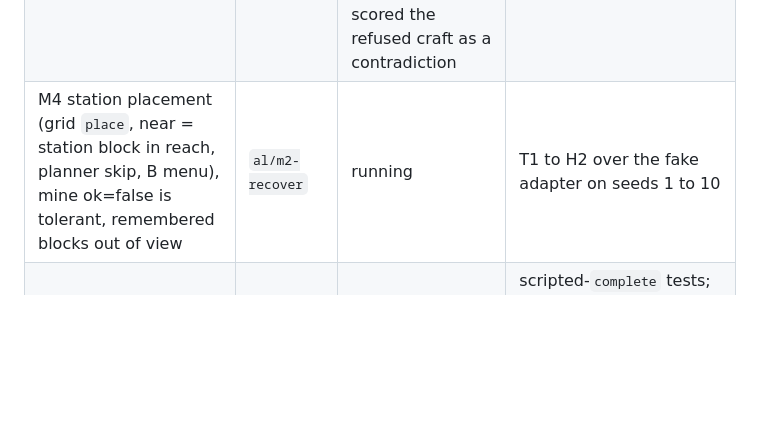
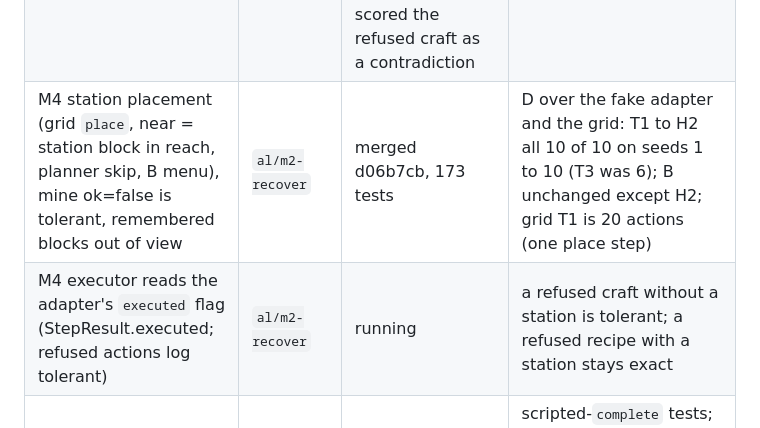
Before and after one commit to arturlimaaa/breach, a Markdown page: docs/progress.md, the part around the change. GitHub-like rendering; blank space fills up the shorter version.

Commit message:
Checkpoint: station placement merged; executed flag follow-up running

```diff
--- a/docs/progress.md
+++ b/docs/progress.md
@@ -45,7 +45,8 @@ and the orchestrator read the output, then the branch is merged into
 | M3 Crusoe request shape (no `reasoning_budget` there; thinking through `chat_template_kwargs`) | `al/m3-proof` | merged 27a7e5d, 164 tests | one real induction call on Nano 30B: HTTP 200 with the JSON schema, 400 tokens in, 2392 out, 18.3 s, 7.8k characters of reasoning, one candidate kept and it was the true revised stick rule |
 | M3 first real Nemotron run (D over 20 changes, seed 1, Nano 30B) | `al/m3-proof` | running | table, worst_case, per-call tokens and latency, schema-gate rejections |
 | M4 third core-driven live T1 (`runs/live-t1-3`, pristine world) | integrate | every mine and 2x2 craft matched; failed at the 3x3 craft: the executor never places the table ("no crafting table within 16 blocks") and scored the refused craft as a contradiction | both faults are on the recovery lane: `place` step, and an `executed` flag on StepResult so a refused action is tolerant |
-| M4 station placement (grid `place`, near = station block in reach, planner skip, B menu), mine ok=false is tolerant, remembered blocks out of view | `al/m2-recover` | running | T1 to H2 over the fake adapter on seeds 1 to 10 |
+| M4 station placement (grid `place`, near = station block in reach, planner skip, B menu), mine ok=false is tolerant, remembered blocks out of view | `al/m2-recover` | merged d06b7cb, 173 tests | D over the fake adapter and the grid: T1 to H2 all 10 of 10 on seeds 1 to 10 (T3 was 6); B unchanged except H2; grid T1 is 20 actions (one place step) |
+| M4 executor reads the adapter's `executed` flag (StepResult.executed; refused actions log tolerant) | `al/m2-recover` | running | a refused craft without a station is tolerant; a refused recipe with a station stays exact |
 | M3 system A (Nemotron plan per task, no memory) | `al/m3-system-a` | merged 8a8e520, 114 tests | scripted-`complete` tests; one call per task minimum; re-asks on failure up to 8 calls; matrix wiring assigned to the proof lane |
 | M4 HttpWorld glue + live CLI | `al/m4-httpworld` | merged 00f13ca, 107 tests | Executor and B over a fake HTTP adapter reproduce the grid T1 and H2 logs; `python3 -m breach.live runs/<name> --task T1` |
 | M4 live travel semantics (action fields, `move toward` on pathing worlds, fake adapter contract) | `al/m4-live-travel` | running | T1 over the fake adapter with one move per travel; grid logs unchanged |
```
